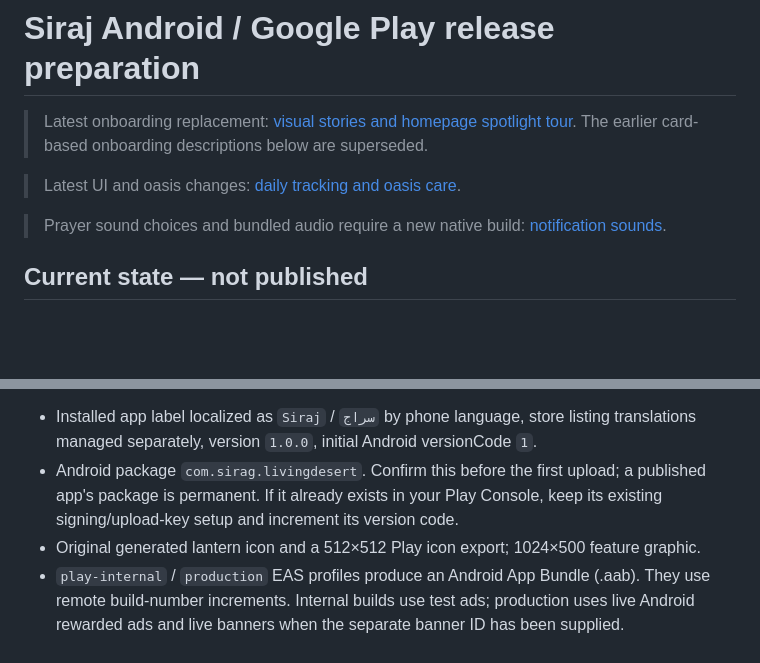
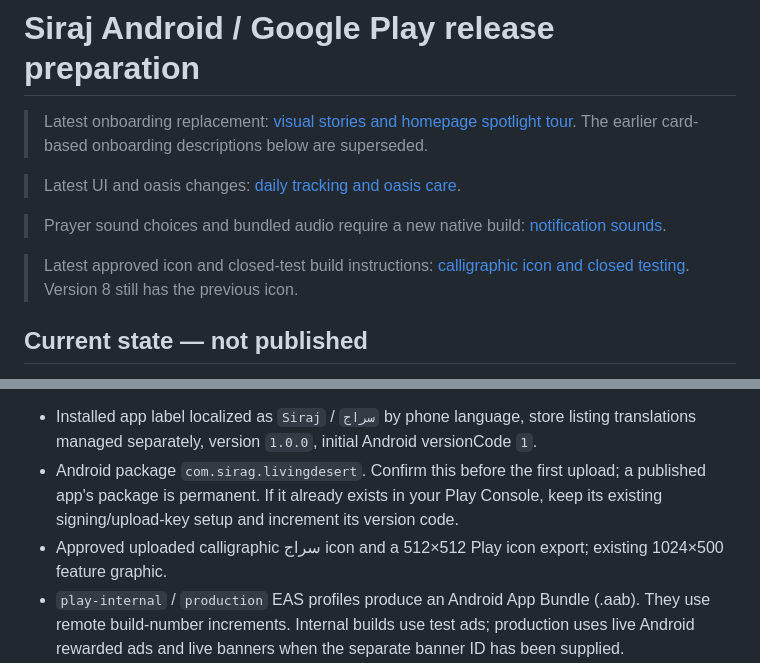
Before and after one commit to abdelrahmanmohameddarweesh-blip/siraj, a Markdown page: sirag 29 updated/docs/PLAY-RELEASE.md, 2 parts joined by grey strips. GitHub-like rendering; blank space fills up the shorter version.

Commit message:
Apply approved Siraj calligraphic icon and prepare closed testing

```diff
--- a/sirag 29 updated/docs/PLAY-RELEASE.md
+++ b/sirag 29 updated/docs/PLAY-RELEASE.md
@@ -5,6 +5,8 @@
 > Latest UI and oasis changes: [daily tracking and oasis care](OASIS-CARE-AND-DAILY-TRACKING.md).
 
 > Prayer sound choices and bundled audio require a new native build: [notification sounds](NOTIFICATION-SOUNDS.md).
+
+> Latest approved icon and closed-test build instructions: [calligraphic icon and closed testing](ICON-AND-CLOSED-TESTING.md). Version 8 still has the previous icon.
 
 ## Current state — not published
 
@@ -14,7 +16,7 @@ Prepared in source:
 
 - Installed app label localized as `Siraj` / `سراج` by phone language, store listing translations managed separately, version `1.0.0`, initial Android versionCode `1`.
 - Android package `com.sirag.livingdesert`. Confirm this before the first upload; a published app's package is permanent. If it already exists in your Play Console, keep its existing signing/upload-key setup and increment its version code.
-- Original generated lantern icon and a 512×512 Play icon export; 1024×500 feature graphic.
+- Approved uploaded calligraphic سراج icon and a 512×512 Play icon export; existing 1024×500 feature graphic.
 - `play-internal` / `production` EAS profiles produce an Android App Bundle (.aab). They use remote build-number increments. Internal builds use test ads; production uses live Android rewarded ads and live banners when the separate banner ID has been supplied.
 - A separate APK `preview` profile remains available for adult developer testing, with Google test rewarded ads. Live Android monetization has been requested by the owner; account readiness and native ad behavior still need verification before public release.
 - In-app account/data deletion with an interrupted-deletion checkpoint, cloud-sync blocking and device/context reset; private/profile/report rules adjusted for owner deletion.
```
Also changed, not shown: sirag 29 updated/docs/ICON-AND-CLOSED-TESTING.md (added, +46 -0 lines), sirag 29 updated/assets/store/adaptive-foreground.png, sirag 29 updated/assets/store/icon.png, sirag 29 updated/docs/previews/approved-icon-crops.png (added), 5 other files.
